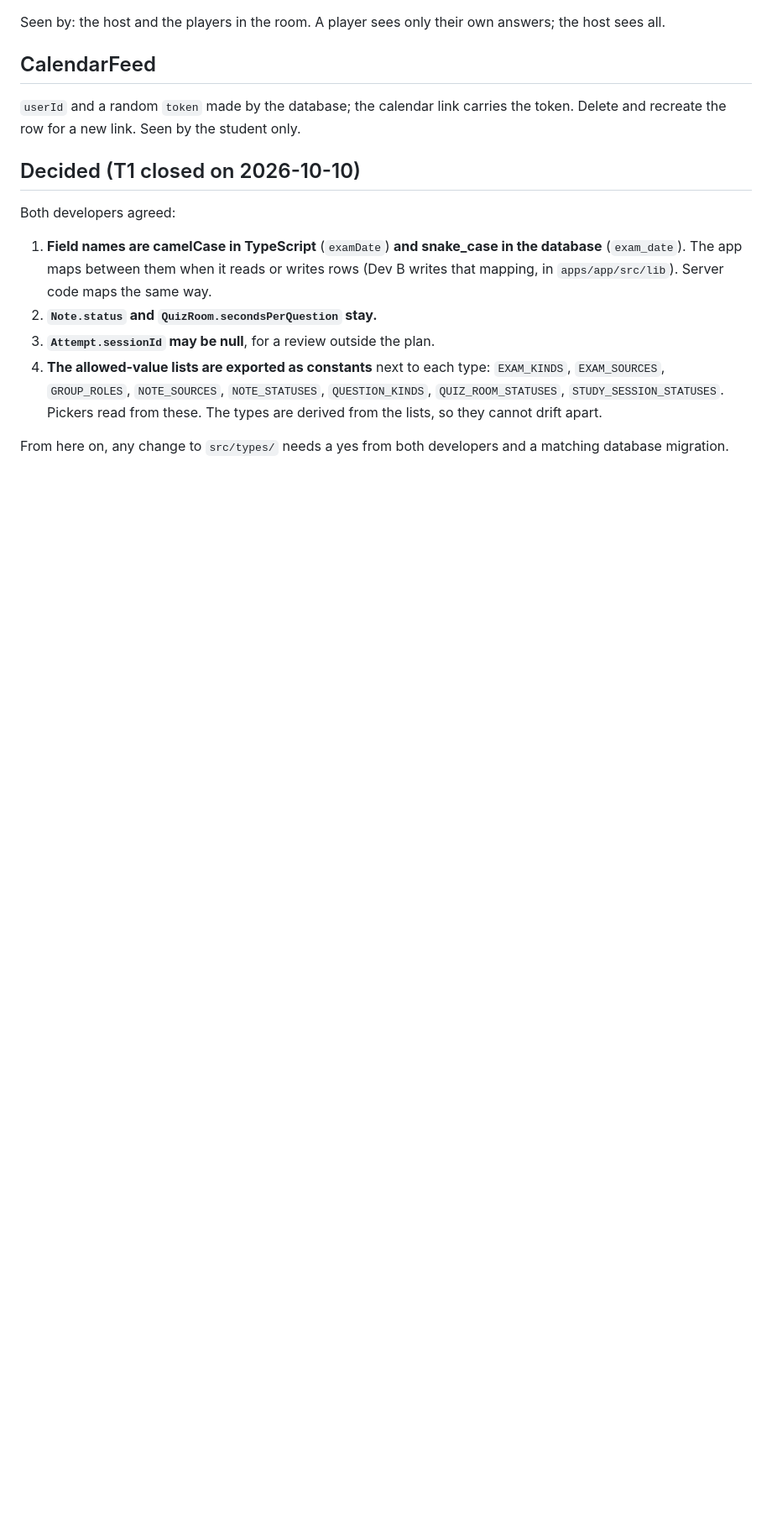
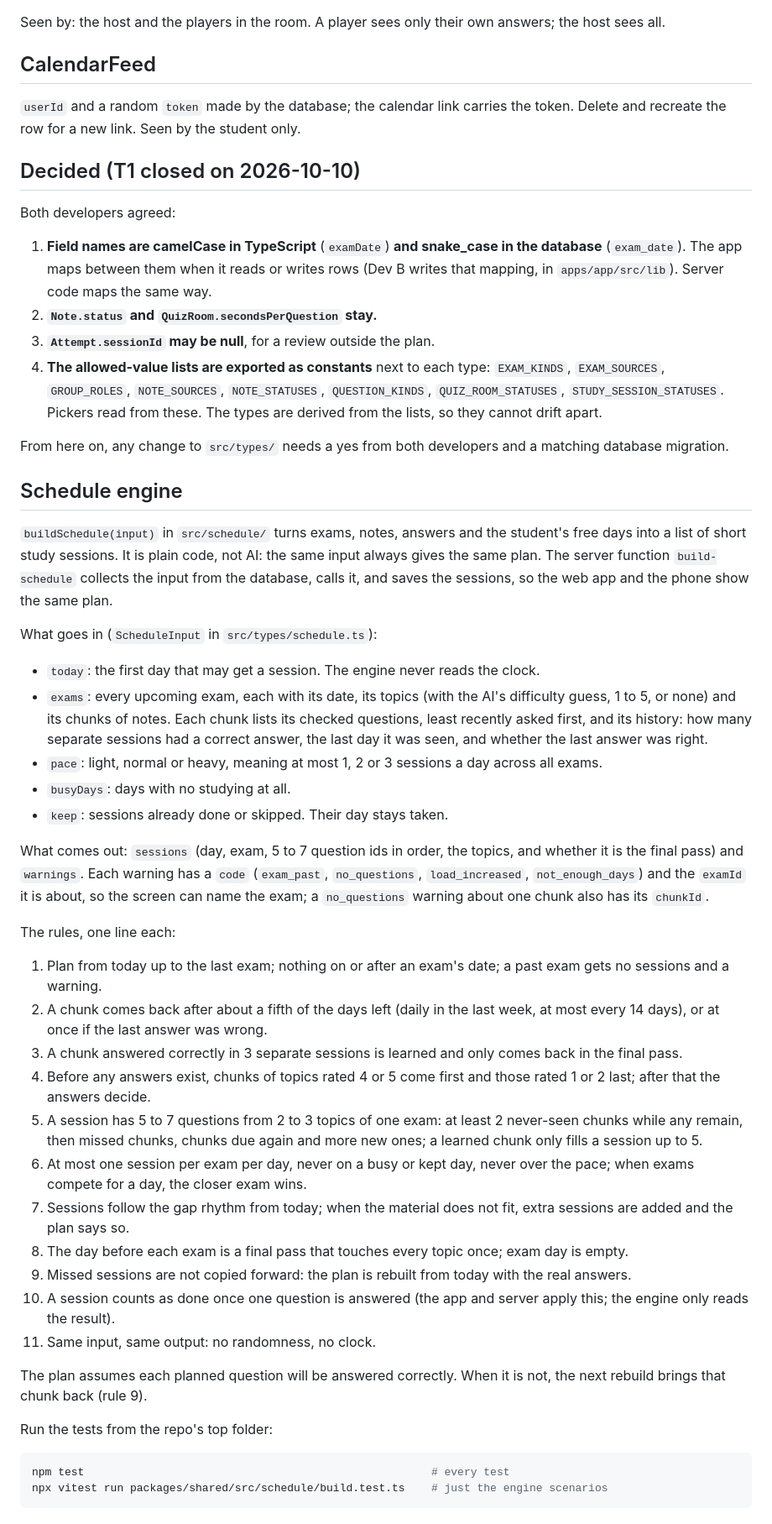
Before and after one commit to BennguyenEHK/Cramrade-, a Markdown page: packages/shared/README.md, the part around the change. Shown at 84% size. Drawn GitHub-style; blank space fills up the shorter version.

Commit message:
A5: README section on the schedule engine
Co-Authored-By: Claude Opus 5.5 <noreply@anthropic.com>

````diff
--- a/packages/shared/README.md
+++ b/packages/shared/README.md
@@ -66,3 +66,40 @@ Both developers agreed:
 4. **The allowed-value lists are exported as constants** next to each type: `EXAM_KINDS`, `EXAM_SOURCES`, `GROUP_ROLES`, `NOTE_SOURCES`, `NOTE_STATUSES`, `QUESTION_KINDS`, `QUIZ_ROOM_STATUSES`, `STUDY_SESSION_STATUSES`. Pickers read from these. The types are derived from the lists, so they cannot drift apart.
 
 From here on, any change to `src/types/` needs a yes from both developers and a matching database migration.
+
+## Schedule engine
+
+`buildSchedule(input)` in `src/schedule/` turns exams, notes, answers and the student's free days into a list of short study sessions. It is plain code, not AI: the same input always gives the same plan. The server function `build-schedule` collects the input from the database, calls it, and saves the sessions, so the web app and the phone show the same plan.
+
+What goes in (`ScheduleInput` in `src/types/schedule.ts`):
+
+- `today`: the first day that may get a session. The engine never reads the clock.
+- `exams`: every upcoming exam, each with its date, its topics (with the AI's difficulty guess, 1 to 5, or none) and its chunks of notes. Each chunk lists its checked questions, least recently asked first, and its history: how many separate sessions had a correct answer, the last day it was seen, and whether the last answer was right.
+- `pace`: light, normal or heavy, meaning at most 1, 2 or 3 sessions a day across all exams.
+- `busyDays`: days with no studying at all.
+- `keep`: sessions already done or skipped. Their day stays taken.
+
+What comes out: `sessions` (day, exam, 5 to 7 question ids in order, the topics, and whether it is the final pass) and `warnings`. Each warning has a `code` (`exam_past`, `no_questions`, `load_increased`, `not_enough_days`) and the `examId` it is about, so the screen can name the exam; a `no_questions` warning about one chunk also has its `chunkId`.
+
+The rules, one line each:
+
+1. Plan from today up to the last exam; nothing on or after an exam's date; a past exam gets no sessions and a warning.
+2. A chunk comes back after about a fifth of the days left (daily in the last week, at most every 14 days), or at once if the last answer was wrong.
+3. A chunk answered correctly in 3 separate sessions is learned and only comes back in the final pass.
+4. Before any answers exist, chunks of topics rated 4 or 5 come first and those rated 1 or 2 last; after that the answers decide.
+5. A session has 5 to 7 questions from 2 to 3 topics of one exam: at least 2 never-seen chunks while any remain, then missed chunks, chunks due again and more new ones; a learned chunk only fills a session up to 5.
+6. At most one session per exam per day, never on a busy or kept day, never over the pace; when exams compete for a day, the closer exam wins.
+7. Sessions follow the gap rhythm from today; when the material does not fit, extra sessions are added and the plan says so.
+8. The day before each exam is a final pass that touches every topic once; exam day is empty.
+9. Missed sessions are not copied forward: the plan is rebuilt from today with the real answers.
+10. A session counts as done once one question is answered (the app and server apply this; the engine only reads the result).
+11. Same input, same output: no randomness, no clock.
+
+The plan assumes each planned question will be answered correctly. When it is not, the next rebuild brings that chunk back (rule 9).
+
+Run the tests from the repo's top folder:
+
+```sh
+npm test                                                     # every test
+npx vitest run packages/shared/src/schedule/build.test.ts    # just the engine scenarios
+```
````
